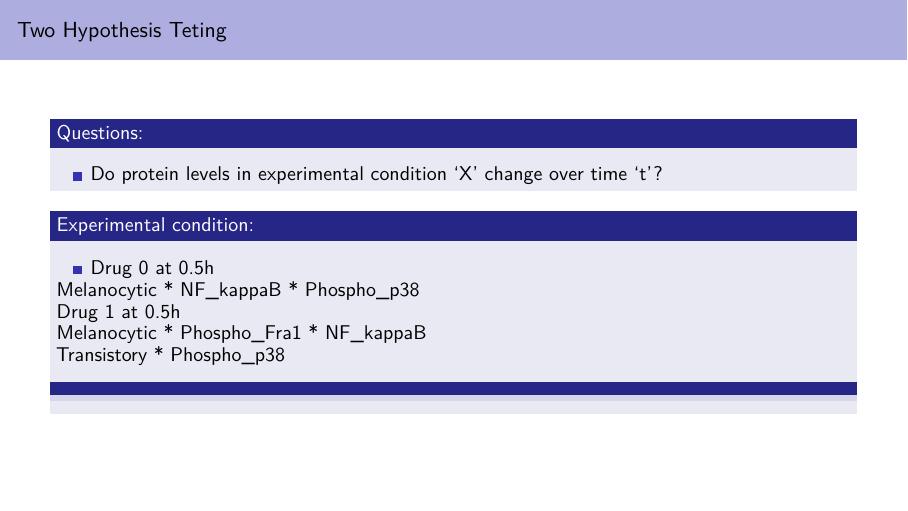
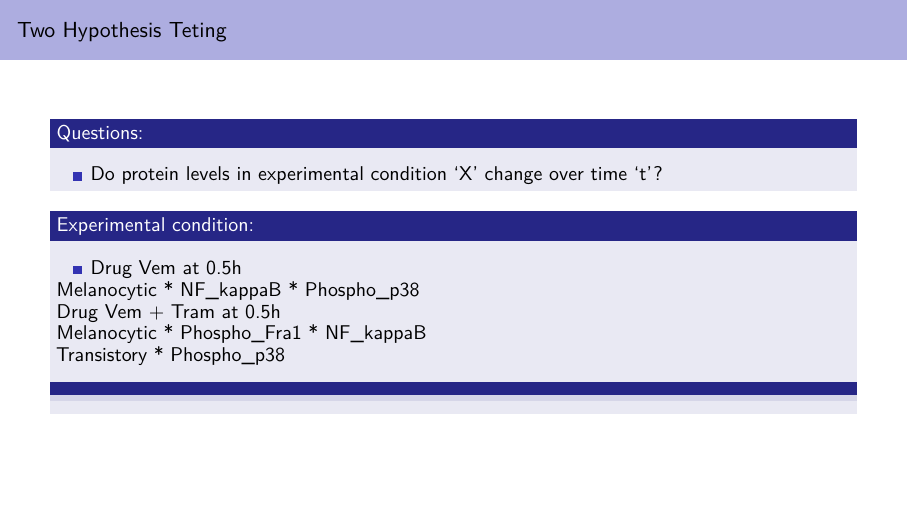
Before and after one commit to RalishaW/CourseProject, an R Markdown document (Try-Knit-This.Rmd): page 11 of 17. Rendered offline with R 4.5, knitr and Pandoc, then LaTeX, with nearby package versions; some code elsewhere in the file could not run offline.

Commit message:
Update Try-Knit-This.Rmd

```diff
--- a/Try-Knit-This.Rmd
+++ b/Try-Knit-This.Rmd
@@ -565,13 +565,13 @@ legend("bottomright", legend=c("MiTFg", "NGFR", "Sox10", "AXL"),col = c("#19bbe3
 ### Experimental condition:
 
 \vspace{.2cm}
-* Drug 0 at 0.5h
+* Drug Vem at 0.5h
 
 Melanocytic
 * NF_kappaB
 * Phospho_p38
 
-Drug 1 at 0.5h
+Drug Vem + Tram at 0.5h
 
 Melanocytic
 * Phospho_Fra1
```
